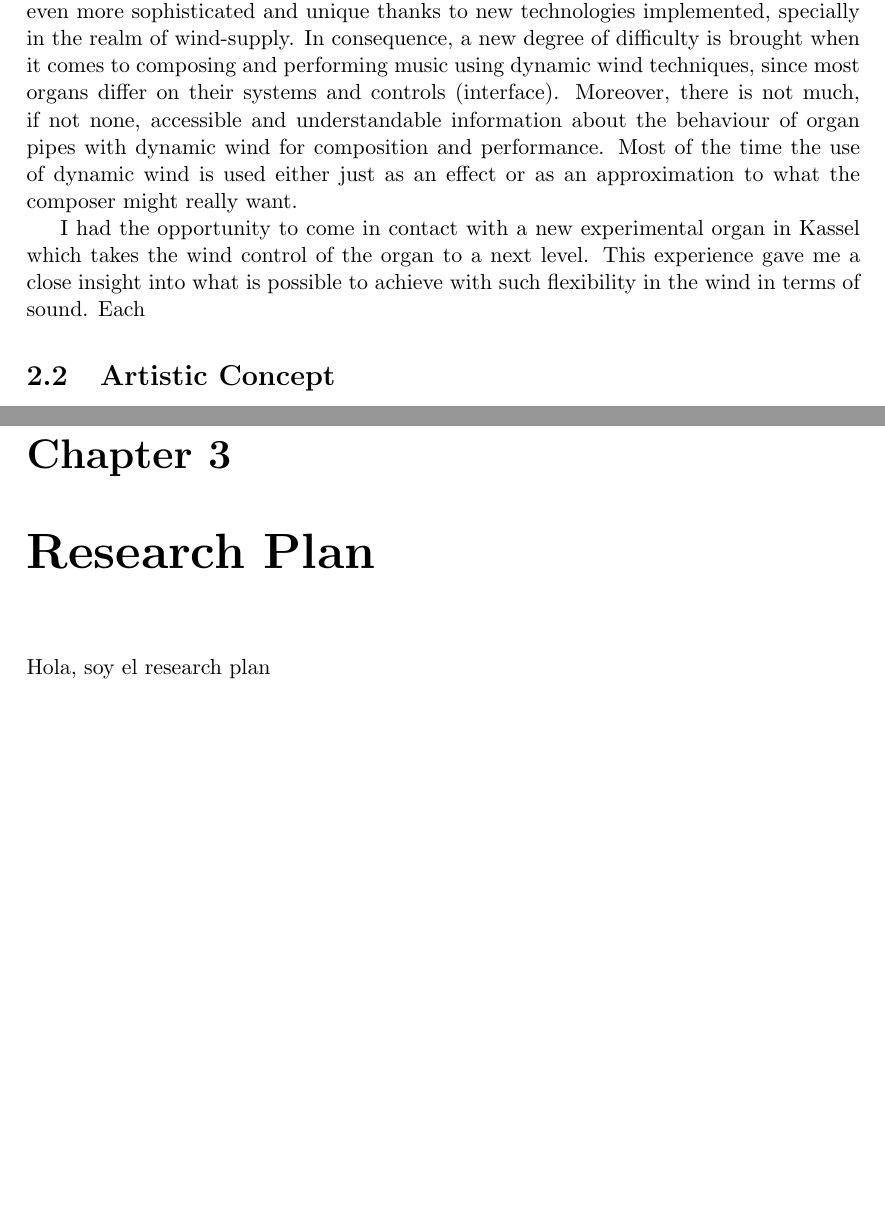
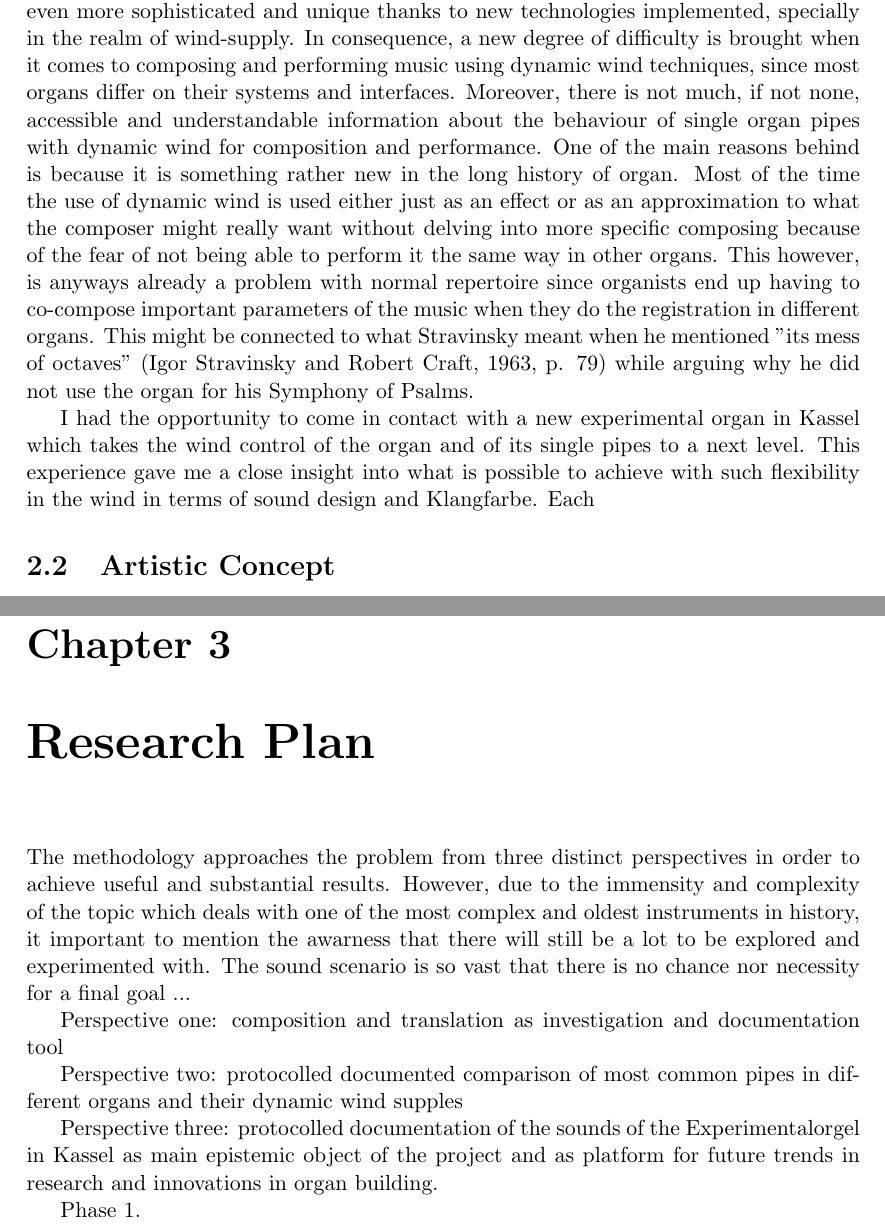
Before and after one commit to msilvaorendain/The-Plasticity-of-the-Pipe-Microtonality-as-Sound-Synthesis, a LaTeX thesis (The Plasticitsy of the Pipe.tex, which reads Methodology.tex, Research Plan.tex): two parts of pages 6 and 10 of 12, joined at a grey line, cut so that both start at the same text, the shorter picture padded with empty space. Compiled offline with pdfLaTeX.

Commit message:
edited methodology and started research plan chapter

```diff
--- a/Methodology.tex
+++ b/Methodology.tex
@@ -1,9 +1,9 @@
 \chapter{Methodology}
 \section{Problem}
 
-It is known to composers and specially organists, that each organ is unique in its size, type of registers (different types of pipes) and their distribution and couplers, which is the reason organists arrive many days in advance to get to know the organ and adapt their interpretation to the possibilities on hand. Nowadays, new organs are becoming even more sophisticated and unique thanks to new technologies implemented, specially in the realm of wind-supply. In consequence, a new degree of difficulty is brought when it comes to composing and performing music using dynamic wind techniques, since most organs differ on their systems and controls (interface). Moreover, there is not much, if not none, accessible and understandable information about the behaviour of organ pipes with dynamic wind for composition and performance. Most of the time the use of dynamic wind is used either just as an effect or as an approximation to what the composer might really want.
+It is known to composers and specially organists, that each organ is unique in its size, type of registers (different types of pipes) and their distribution and couplers, which is the reason organists arrive many days in advance to get to know the organ and adapt their interpretation to the possibilities on hand. Nowadays, new organs are becoming even more sophisticated and unique thanks to new technologies implemented, specially in the realm of wind-supply. In consequence, a new degree of difficulty is brought when it comes to composing and performing music using dynamic wind techniques, since most organs differ on their systems and interfaces. Moreover, there is not much, if not none, accessible and understandable information about the behaviour of single organ pipes with dynamic wind for composition and performance. One of the main reasons behind is because it is something rather new in the long history of organ. Most of the time the use of dynamic wind is used either just as an effect or as an approximation to what the composer might really want without delving into more specific composing because of the fear of not being able to perform it the same way in other organs. This however, is anyways already a problem with normal repertoire since organists end up having to co-compose important parameters of the music when they do the registration in different organs. This might be connected to what Stravinsky meant when he mentioned "its mess of octaves" (Igor Stravinsky and Robert Craft, 1963, p. 79) while arguing why he did not use the organ for his Symphony of Psalms.
 
-I had the opportunity to come in contact with a new experimental organ in Kassel which takes the wind control of the organ to a next level. This experience gave me a close insight into what is possible to achieve with such flexibility in the wind in terms of sound. Each
+I had the opportunity to come in contact with a new experimental organ in Kassel which takes the wind control of the organ and of its single pipes to a next level. This experience gave me a close insight into what is possible to achieve with such flexibility in the wind in terms of sound design and Klangfarbe. Each
 
 
 \section{Artistic Concept}
--- a/Research Plan.tex
+++ b/Research Plan.tex
@@ -1,3 +1,18 @@
 \chapter{Research Plan}
 
-Hola, soy el research plan
+The methodology approaches the problem from three distinct perspectives in order to achieve useful and substantial results. However, due to the immensity and complexity of the topic which deals with one of the most complex and oldest instruments in history, it important to mention the awarness that there will still be a lot to be explored and experimented with. The sound scenario is so vast that there is no chance nor necessity for a final goal ...
+
+
+
+Perspective one: composition and translation as investigation and documentation tool
+
+
+Perspective two: protocolled documented comparison of most common pipes in different organs and their dynamic  wind supples
+
+
+Perspective three: protocolled documentation of the sounds of the Experimentalorgel in Kassel as main epistemic object of the project and as platform for future trends in research and innovations in organ building.
+
+
+Phase 1.
+
+%(Check time-line click up and update)
```
Also changed, not shown: The Plasticitsy of the Pipe.tex (+1 -1 lines), Methodology.tex (1 more changed lines).
